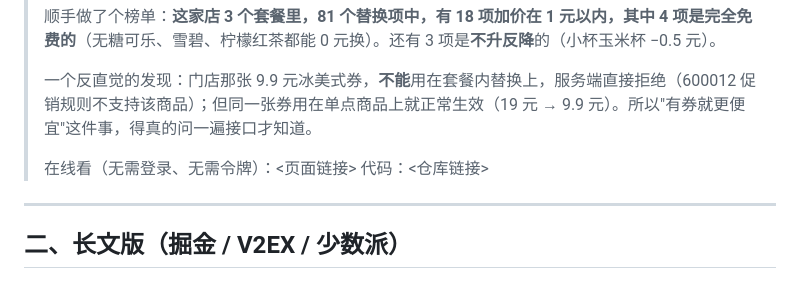
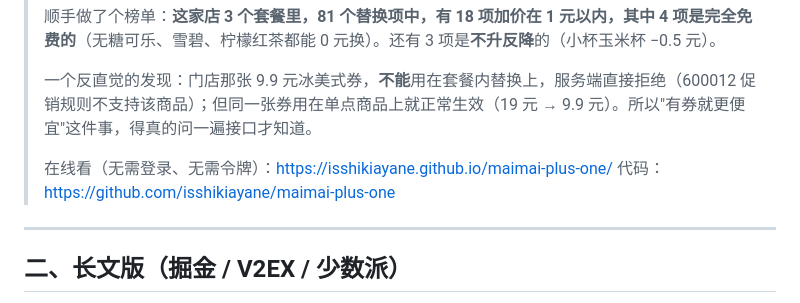
Before and after one commit to isshikiayane/maimai-plus-one, a Markdown page: docs/PROMO.md, the part around the change. Drawn GitHub-style.

```diff
--- a/docs/PROMO.md
+++ b/docs/PROMO.md
@@ -15,8 +15,8 @@
 >
 > 一个反直觉的发现：门店那张 9.9 元冰美式券，**不能**用在套餐内替换上，服务端直接拒绝（600012 促销规则不支持该商品）；但同一张券用在单点商品上就正常生效（19 元 → 9.9 元）。所以"有券就更便宜"这件事，得真的问一遍接口才知道。
 >
-> 在线看（无需登录、无需令牌）：<页面链接>
-> 代码：<仓库链接>
+> 在线看（无需登录、无需令牌）：https://isshikiayane.github.io/maimai-plus-one/
+> 代码：https://github.com/isshikiayane/maimai-plus-one
 
 ---
 
```
Also changed, not shown: workbuddy.md (+14 -0 lines).
